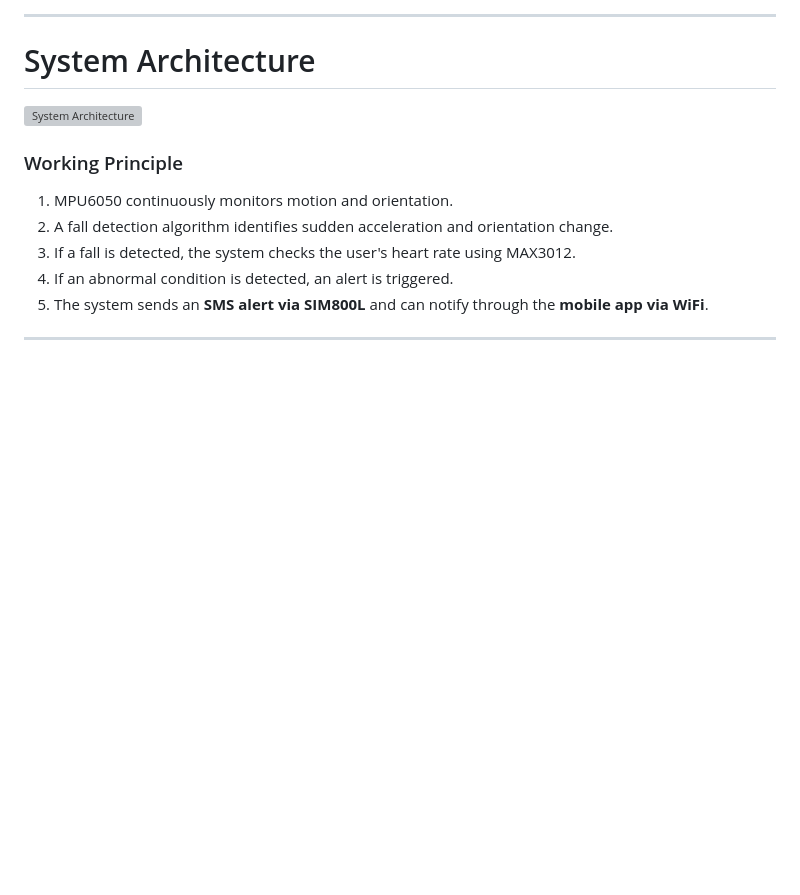
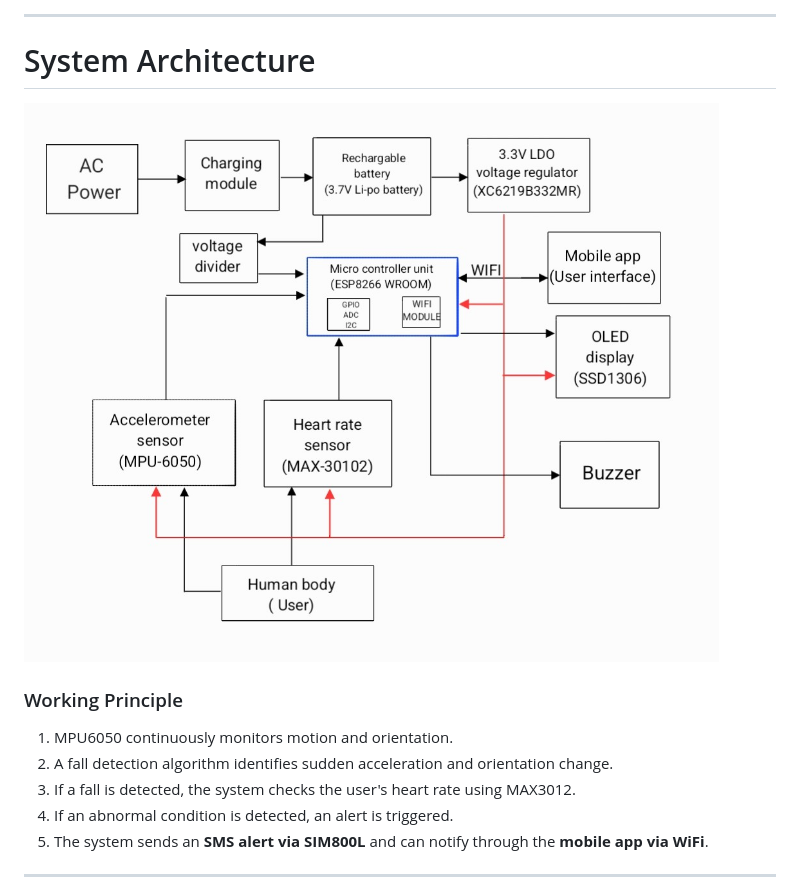
Before and after one commit to hakammra/falltrack-watch, a Markdown page: README.md, the part around the change. Rendered like a GitHub page; blank space fills up the shorter version; grey boxes are pictures that could not be loaded.

```diff
--- a/README.md
+++ b/README.md
@@ -28,7 +28,7 @@ The system combines **motion sensing, heart rate monitoring, wireless communicat
 
 # System Architecture
 
-![System Architecture](images/system_architecture.png)
+![System Architecture](images/system_architecture.jpeg)
 
 ### Working Principle
 
```
